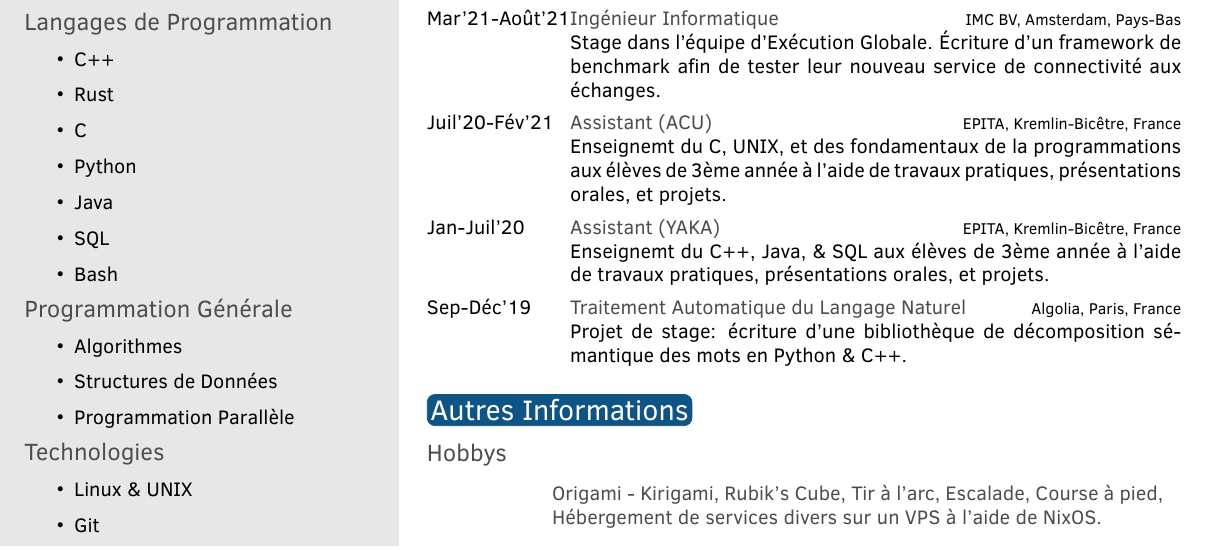
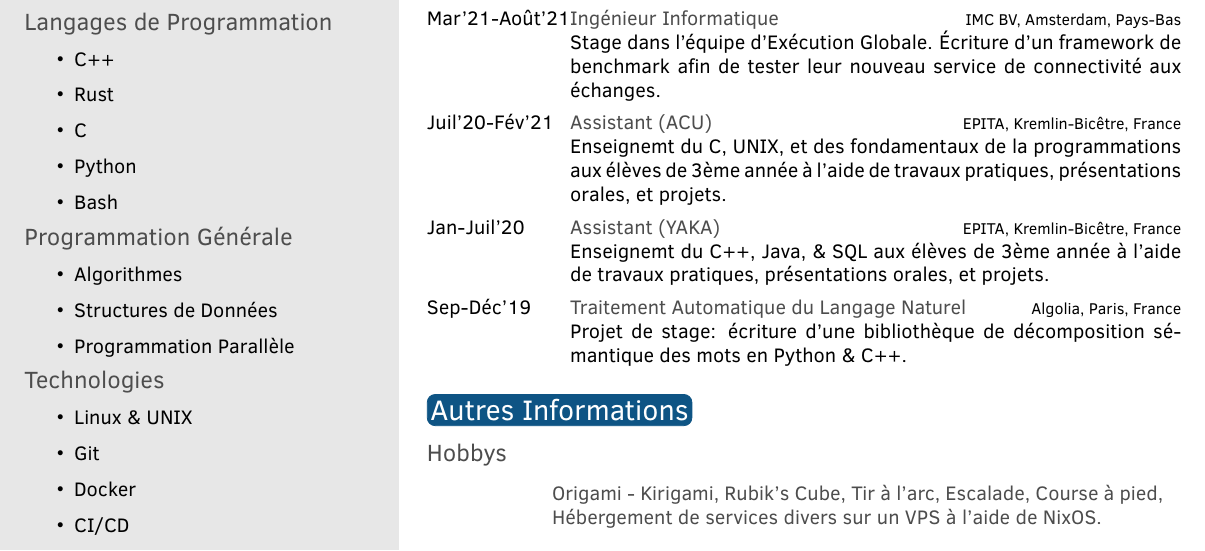
Before and after one commit to Ambroisie/cv, a LaTeX CV (fr.tex, which reads cv_common.tex): part of the page, cut so that both start at the same text. Compiled offline with pdfLaTeX.

Commit message:
cv: common: remove irrelevant languages

```diff
--- a/cv_common.tex
+++ b/cv_common.tex
@@ -49,8 +49,6 @@
   {Rust},%
   {C},%
   {Python},%
-  {Java},%
-  {SQL},%
   {Bash}%
 }
 
```
